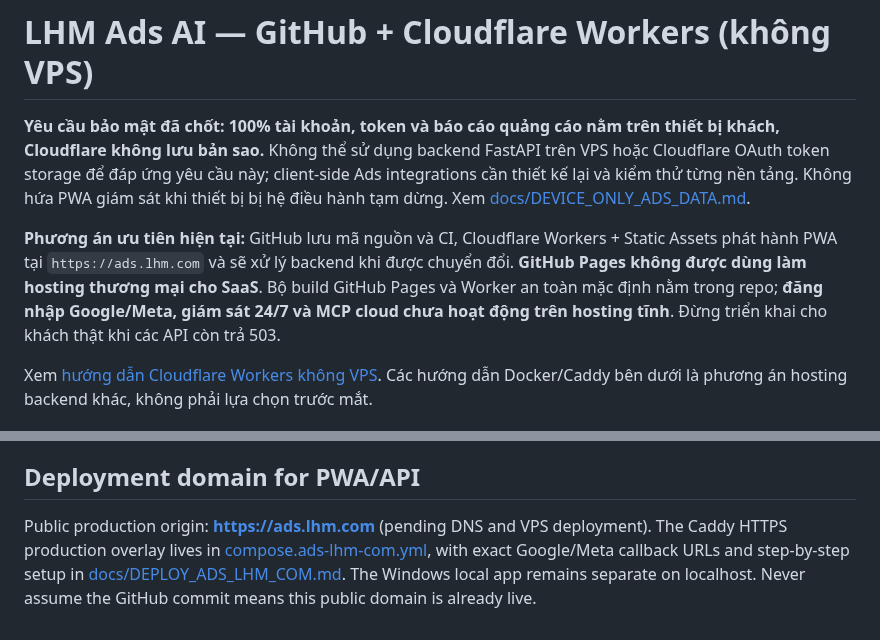
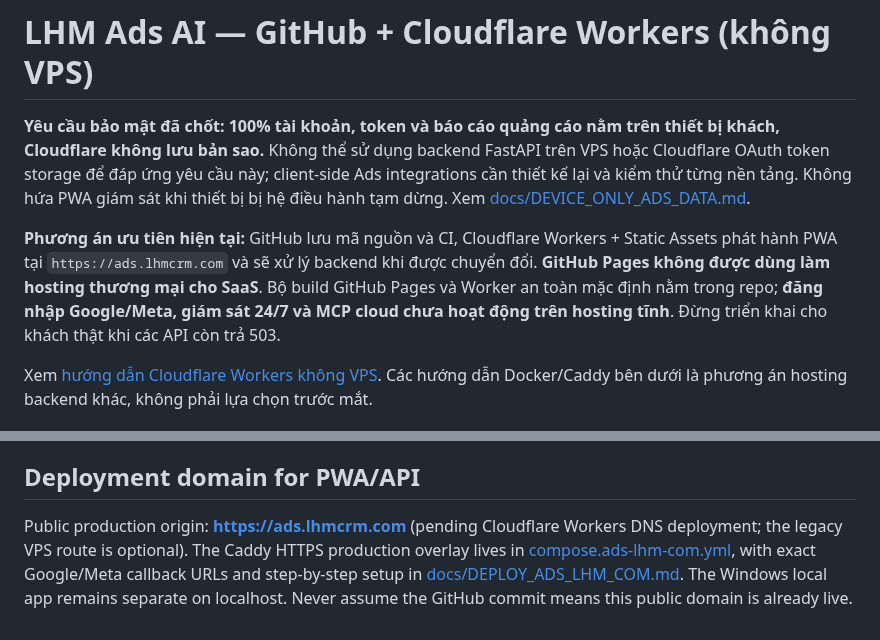
Before and after one commit to capquangfptminhlh/lhm-ads-ai, a Markdown page: README.md, 2 parts joined by grey strips. Rendered like a GitHub page.

Commit message:
chore(domain): configure ads.lhmcrm.com and exact OAuth callbacks

```diff
--- a/README.md
+++ b/README.md
@@ -3,7 +3,7 @@
 **Yêu cầu bảo mật đã chốt: 100% tài khoản, token và báo cáo quảng cáo nằm trên thiết bị khách, Cloudflare không lưu bản sao.** Không thể sử dụng backend FastAPI trên VPS hoặc Cloudflare OAuth token storage để đáp ứng yêu cầu này; client-side Ads integrations cần thiết kế lại và kiểm thử từng nền tảng. Không hứa PWA giám sát khi thiết bị bị hệ điều hành tạm dừng. Xem [docs/DEVICE_ONLY_ADS_DATA.md](docs/DEVICE_ONLY_ADS_DATA.md).
 
 
-**Phương án ưu tiên hiện tại:** GitHub lưu mã nguồn và CI, Cloudflare Workers + Static Assets phát hành PWA tại `https://ads.lhm.com` và sẽ xử lý backend khi được chuyển đổi. **GitHub Pages không được dùng làm hosting thương mại cho SaaS**. Bộ build GitHub Pages và Worker an toàn mặc định nằm trong repo; **đăng nhập Google/Meta, giám sát 24/7 và MCP cloud chưa hoạt động trên hosting tĩnh**. Đừng triển khai cho khách thật khi các API còn trả 503.
+**Phương án ưu tiên hiện tại:** GitHub lưu mã nguồn và CI, Cloudflare Workers + Static Assets phát hành PWA tại `https://ads.lhmcrm.com` và sẽ xử lý backend khi được chuyển đổi. **GitHub Pages không được dùng làm hosting thương mại cho SaaS**. Bộ build GitHub Pages và Worker an toàn mặc định nằm trong repo; **đăng nhập Google/Meta, giám sát 24/7 và MCP cloud chưa hoạt động trên hosting tĩnh**. Đừng triển khai cho khách thật khi các API còn trả 503.
 
 Xem [hướng dẫn Cloudflare Workers không VPS](docs/DEPLOY_CLOUDFLARE_WORKERS.md). Các hướng dẫn Docker/Caddy bên dưới là phương án hosting backend khác, không phải lựa chọn trước mắt.
 
@@ -117,4 +117,4 @@ Read-only stdio MCP integration with revocable admin-issued credentials; and opt
 
 ## Deployment domain for PWA/API
 
-Public production origin: **https://ads.lhm.com** (pending DNS and VPS deployment). The Caddy HTTPS production overlay lives in [compose.ads-lhm-com.yml](compose.ads-lhm-com.yml), with exact Google/Meta callback URLs and step-by-step setup in [docs/DEPLOY_ADS_LHM_COM.md](docs/DEPLOY_ADS_LHM_COM.md). The Windows local app remains separate on localhost. Never assume the GitHub commit means this public domain is already live.
+Public production origin: **https://ads.lhmcrm.com** (pending Cloudflare Workers DNS deployment; the legacy VPS route is optional). The Caddy HTTPS production overlay lives in [compose.ads-lhm-com.yml](compose.ads-lhm-com.yml), with exact Google/Meta callback URLs and step-by-step setup in [docs/DEPLOY_ADS_LHM_COM.md](docs/DEPLOY_ADS_LHM_COM.md). The Windows local app remains separate on localhost. Never assume the GitHub commit means this public domain is already live.
```
